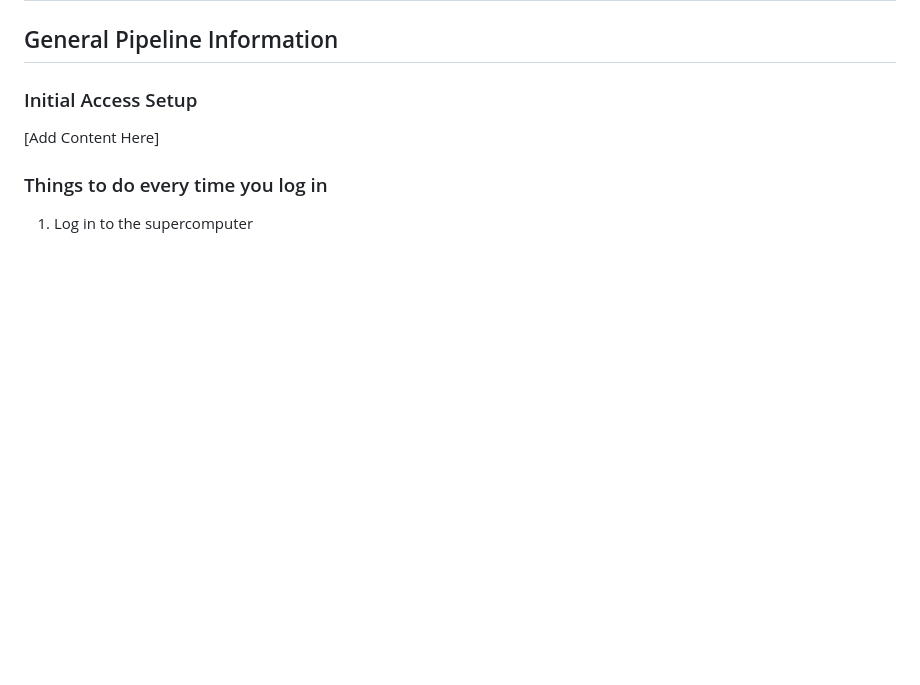
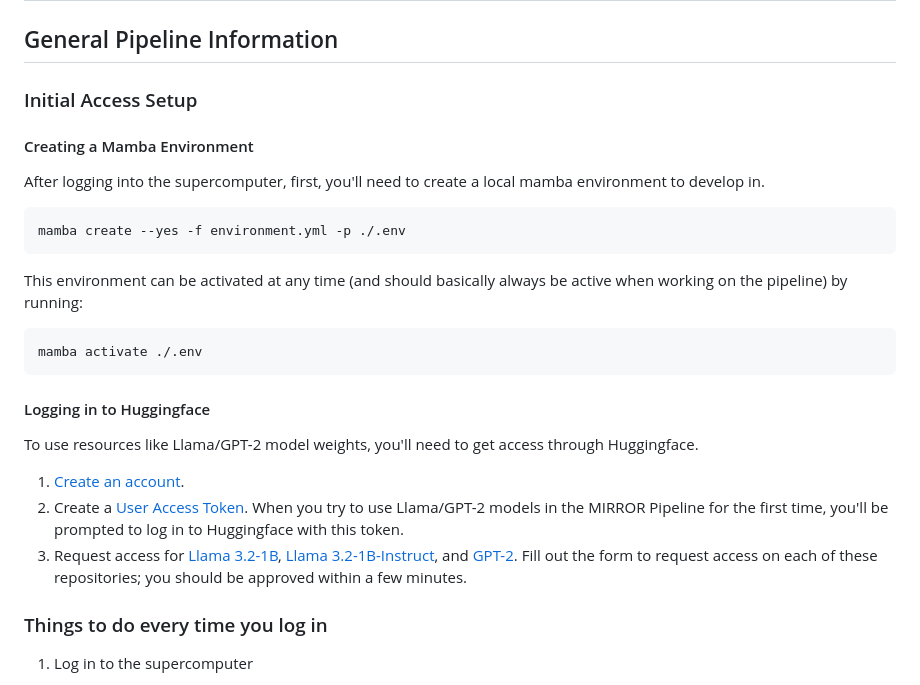
Before and after one commit to DRAGNLabs/MIRROR-Pipeline, a Markdown page: docs/mirror onboarding.md, the part around the change. GitHub-like rendering; blank space fills up the shorter version.

Commit message:
Initial implementation of Initial Access Setup section

````diff
--- a/docs/mirror onboarding.md
+++ b/docs/mirror onboarding.md
@@ -4,7 +4,27 @@
 
 ### Initial Access Setup
 
- [Add Content Here]
+#### Creating a Mamba Environment
+
+After logging into the supercomputer, first, you'll need to create a local mamba environment to develop in.
+
+```
+mamba create --yes -f environment.yml -p ./.env
+```
+
+This environment can be activated at any time (and should basically always be active when working on the pipeline) by running:
+
+```
+mamba activate ./.env
+```
+
+#### Logging in to Huggingface
+
+To use resources like Llama/GPT-2 model weights, you'll need to get access through Huggingface.
+
+1. [Create an account](https://huggingface.co).
+2. Create a [User Access Token](https://huggingface.co/settings/tokens). When you try to use Llama/GPT-2 models in the MIRROR Pipeline for the first time, you'll be prompted to log in to Huggingface with this token.
+3. Request access for [Llama 3.2-1B](https://huggingface.co/meta-llama/Llama-3.2-1B), [Llama 3.2-1B-Instruct](https://huggingface.co/meta-llama/Llama-3.2-1B-Instruct), and [GPT-2](https://huggingface.co/openai-community/gpt2). Fill out the form to request access on each of these repositories; you should be approved within a few minutes.
 
 ### Things to do every time you log in
 
````
